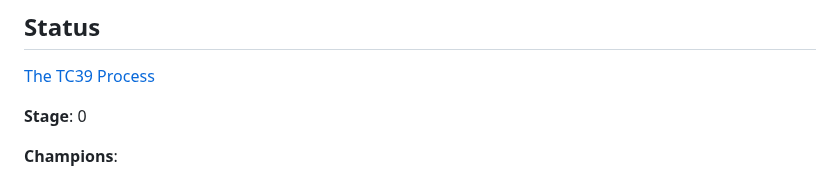
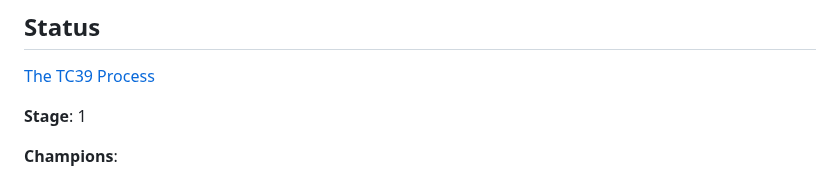
Before and after one commit to tc39/proposal-immutable-arraybuffer, a Markdown page: README.md, the part around the change. Drawn GitHub-style.

Commit message:
manual merge

```diff
--- a/README.md
+++ b/README.md
@@ -6,7 +6,7 @@ A TC39 proposal for immutable ArrayBuffers.
 
 [The TC39 Process](https://tc39.es/process-document/)
 
-**Stage**: 0
+**Stage**: 1
 
 **Champions**:
 - Mark S. Miller (@erights)
```
